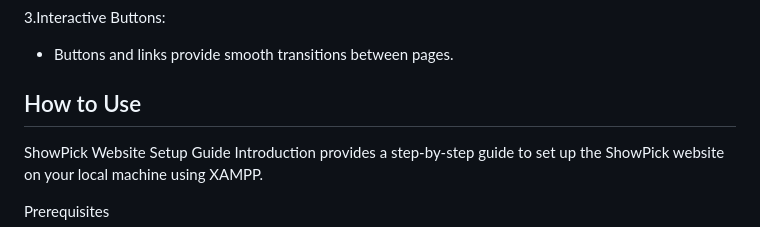
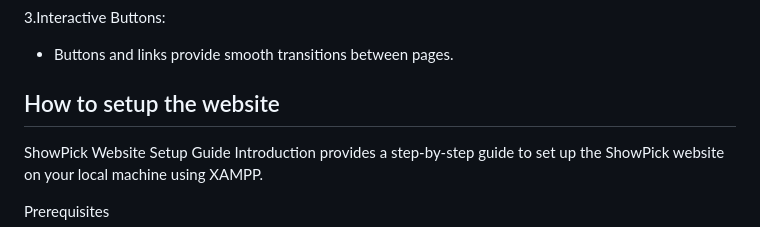
Before and after one commit to Ashraf-Zafrani/ShowPick, a Markdown page: README.md, the part around the change. Drawn GitHub-style.

```diff
--- a/README.md
+++ b/README.md
@@ -57,7 +57,7 @@ experience for seamless content discovery.
 - Buttons and links provide smooth transitions between pages.
 
 
-## How to Use
+## How to setup the website
 
 
 ShowPick Website Setup Guide
```
